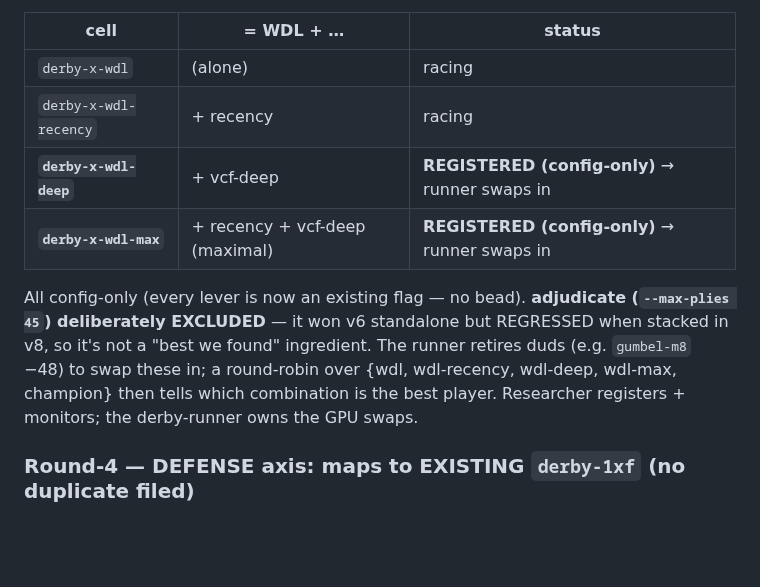
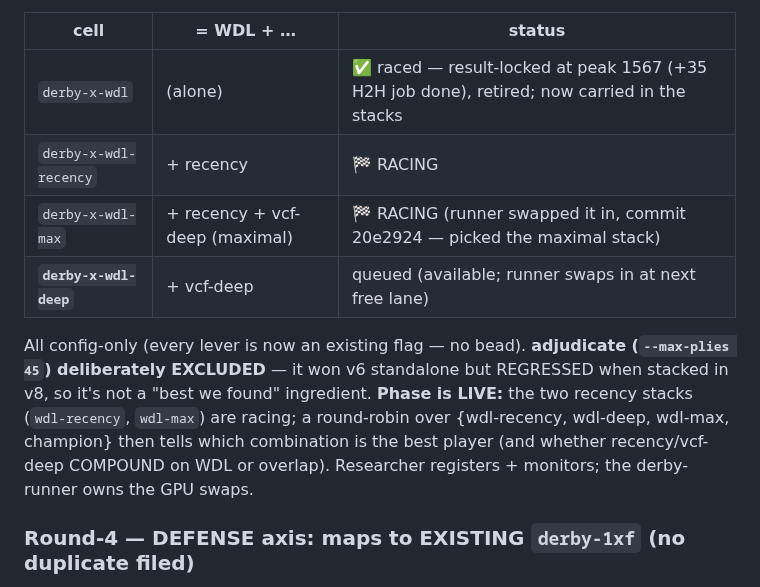
Before and after one commit to jasonyandell/gomoku, a Markdown page: wiki/ops/research-board.md, the part around the change. Drawn GitHub-style; blank space fills up the shorter version.

Commit message:
wiki: aggressive-combination phase LIVE — wdl-max swapped in, base-wdl retired
Runner swapped in the maximal stack derby-x-wdl-max (WDL+recency+vcf-deep, commit 20e2924),
retired result-locked standalone wdl (peak 1567, +35 H2H job done -> carried in stacks).
wdl-recency + wdl-max racing; wdl-deep queued. RR over the stacks will name the best combo.

Co-Authored-By: Claude Opus 4.7 (1M context) <noreply@anthropic.com>

```diff
--- a/wiki/ops/research-board.md
+++ b/wiki/ops/research-board.md
@@ -176,16 +176,17 @@ vcf-deep (v5 deeper exact-mate solver +44). A clean 2×2 over {recency, vcf-deep
 
 | cell | = WDL + … | status |
 |---|---|---|
-| `derby-x-wdl` | (alone) | racing |
-| `derby-x-wdl-recency` | + recency | racing |
-| **`derby-x-wdl-deep`** | + vcf-deep | **REGISTERED (config-only)** → runner swaps in |
-| **`derby-x-wdl-max`** | + recency + vcf-deep (maximal) | **REGISTERED (config-only)** → runner swaps in |
+| `derby-x-wdl` | (alone) | ✅ raced — result-locked at peak 1567 (+35 H2H job done), retired; now carried in the stacks |
+| `derby-x-wdl-recency` | + recency | 🏁 RACING |
+| `derby-x-wdl-max` | + recency + vcf-deep (maximal) | 🏁 RACING (runner swapped it in, commit 20e2924 — picked the maximal stack) |
+| **`derby-x-wdl-deep`** | + vcf-deep | queued (available; runner swaps in at next free lane) |
 
 All config-only (every lever is now an existing flag — no bead). **adjudicate (`--max-plies 45`)
 deliberately EXCLUDED** — it won v6 standalone but REGRESSED when stacked in v8, so it's not a
-"best we found" ingredient. The runner retires duds (e.g. `gumbel-m8` −48) to swap these in; a
-round-robin over {wdl, wdl-recency, wdl-deep, wdl-max, champion} then tells which combination is
-the best player. Researcher registers + monitors; the derby-runner owns the GPU swaps.
+"best we found" ingredient. **Phase is LIVE:** the two recency stacks (`wdl-recency`, `wdl-max`)
+are racing; a round-robin over {wdl-recency, wdl-deep, wdl-max, champion} then tells which
+combination is the best player (and whether recency/vcf-deep COMPOUND on WDL or overlap).
+Researcher registers + monitors; the derby-runner owns the GPU swaps.
 
 ### Round-4 — DEFENSE axis: maps to EXISTING `derby-1xf` (no duplicate filed)
 
```
